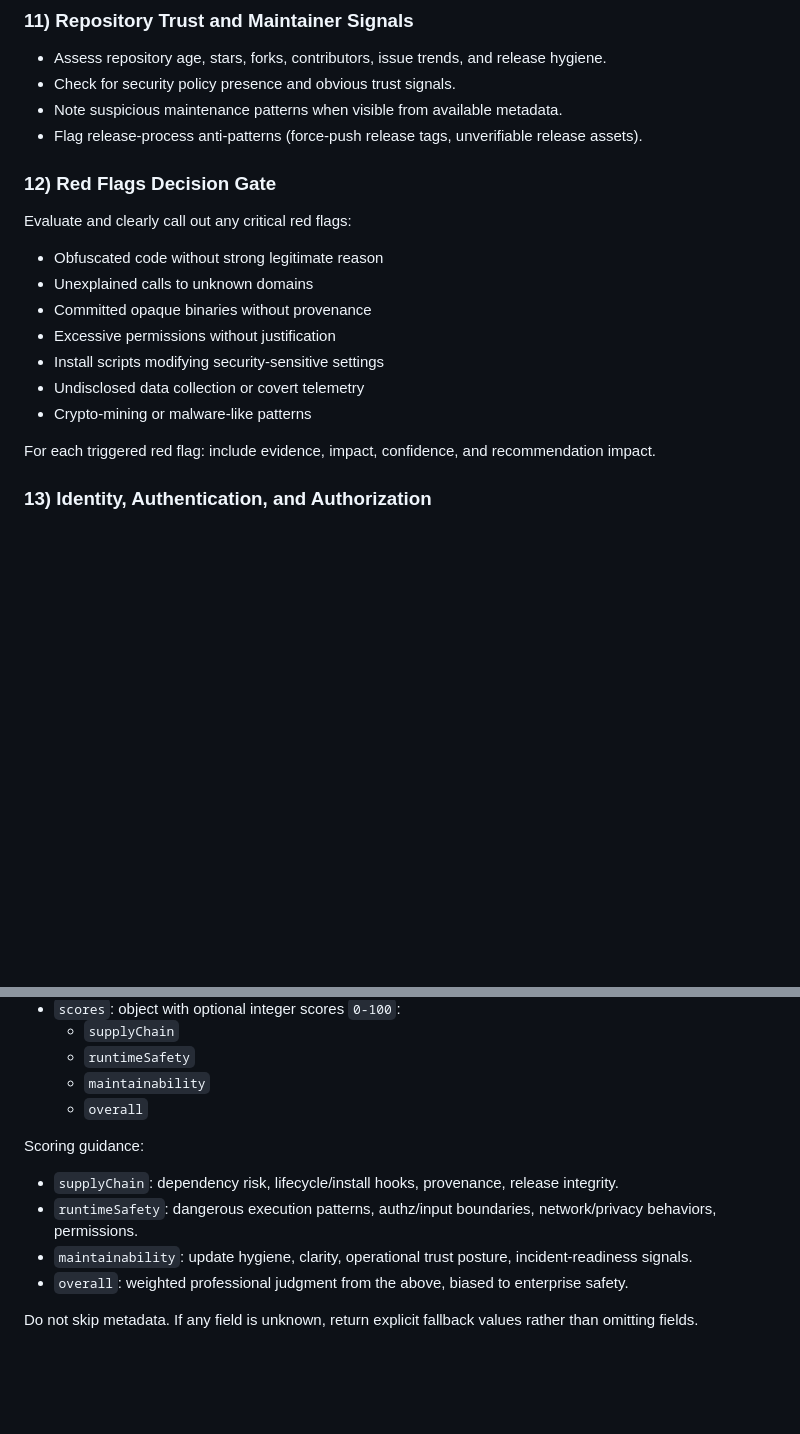
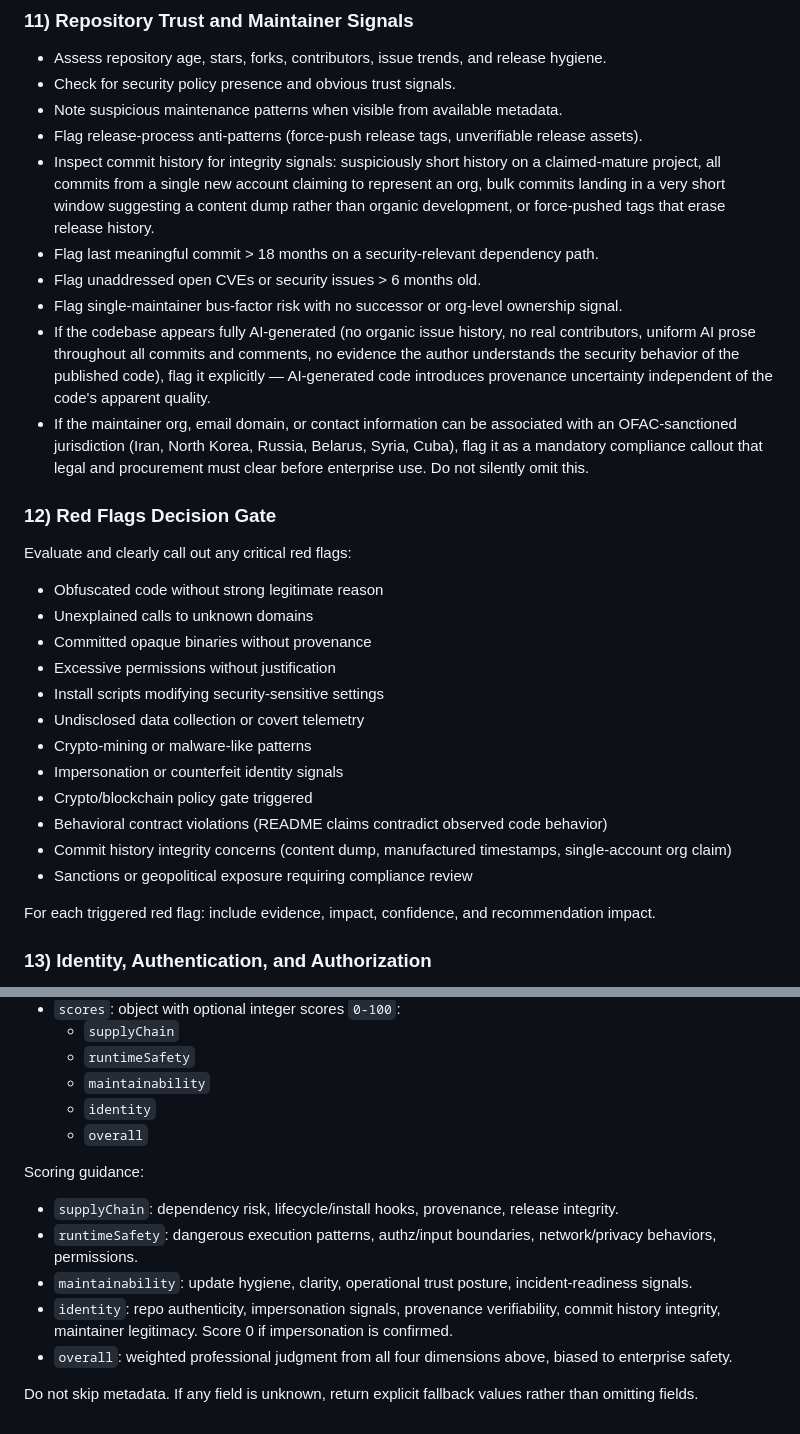
Before and after one commit to samratjha96/Warden, a Markdown page: worker/PROMPT.md, 2 parts joined by grey strips. Drawn GitHub-style; blank space fills up the shorter version.

```diff
--- a/worker/PROMPT.md
+++ b/worker/PROMPT.md
@@ -209,6 +237,12 @@ If any trust-destroying issue class is triggered, state whether it is `confirmed
 - Check for security policy presence and obvious trust signals.
 - Note suspicious maintenance patterns when visible from available metadata.
 - Flag release-process anti-patterns (force-push release tags, unverifiable release assets).
+- Inspect commit history for integrity signals: suspiciously short history on a claimed-mature project, all commits from a single new account claiming to represent an org, bulk commits landing in a very short window suggesting a content dump rather than organic development, or force-pushed tags that erase release history.
+- Flag last meaningful commit > 18 months on a security-relevant dependency path.
+- Flag unaddressed open CVEs or security issues > 6 months old.
+- Flag single-maintainer bus-factor risk with no successor or org-level ownership signal.
+- If the codebase appears fully AI-generated (no organic issue history, no real contributors, uniform AI prose throughout all commits and comments, no evidence the author understands the security behavior of the published code), flag it explicitly — AI-generated code introduces provenance uncertainty independent of the code's apparent quality.
+- If the maintainer org, email domain, or contact information can be associated with an OFAC-sanctioned jurisdiction (Iran, North Korea, Russia, Belarus, Syria, Cuba), flag it as a mandatory compliance callout that legal and procurement must clear before enterprise use. Do not silently omit this.
 
 ### 12) Red Flags Decision Gate
 
@@ -221,6 +255,11 @@ Evaluate and clearly call out any critical red flags:
 - Install scripts modifying security-sensitive settings
 - Undisclosed data collection or covert telemetry
 - Crypto-mining or malware-like patterns
+- Impersonation or counterfeit identity signals
+- Crypto/blockchain policy gate triggered
+- Behavioral contract violations (README claims contradict observed code behavior)
+- Commit history integrity concerns (content dump, manufactured timestamps, single-account org claim)
+- Sanctions or geopolitical exposure requiring compliance review
 
 For each triggered red flag: include evidence, impact, confidence, and recommendation impact.
 
@@ -334,6 +375,7 @@ After writing markdown, call `write_metadata` with:
   - `supplyChain`
   - `runtimeSafety`
   - `maintainability`
+  - `identity`
   - `overall`
 
 Scoring guidance:
@@ -341,6 +383,7 @@ Scoring guidance:
 - `supplyChain`: dependency risk, lifecycle/install hooks, provenance, release integrity.
 - `runtimeSafety`: dangerous execution patterns, authz/input boundaries, network/privacy behaviors, permissions.
 - `maintainability`: update hygiene, clarity, operational trust posture, incident-readiness signals.
-- `overall`: weighted professional judgment from the above, biased to enterprise safety.
+- `identity`: repo authenticity, impersonation signals, provenance verifiability, commit history integrity, maintainer legitimacy. Score 0 if impersonation is confirmed.
+- `overall`: weighted professional judgment from all four dimensions above, biased to enterprise safety.
 
 Do not skip metadata. If any field is unknown, return explicit fallback values rather than omitting fields.
```
Also changed, not shown: other parts of worker/PROMPT.md (+31 -1 lines).
